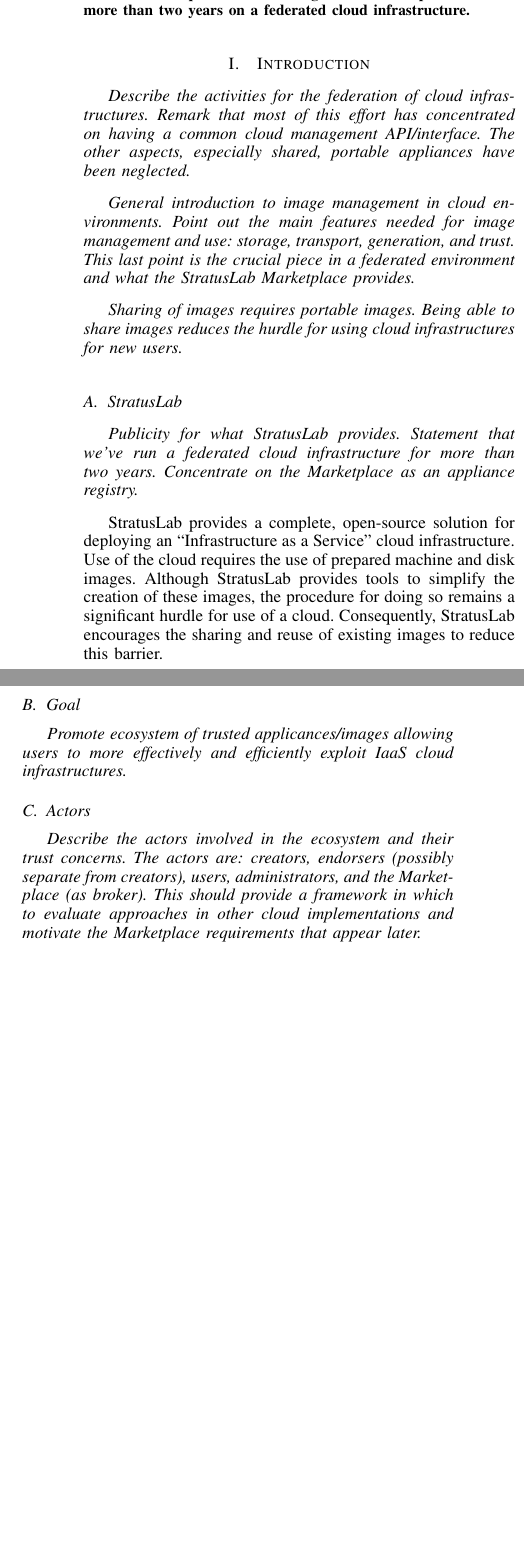
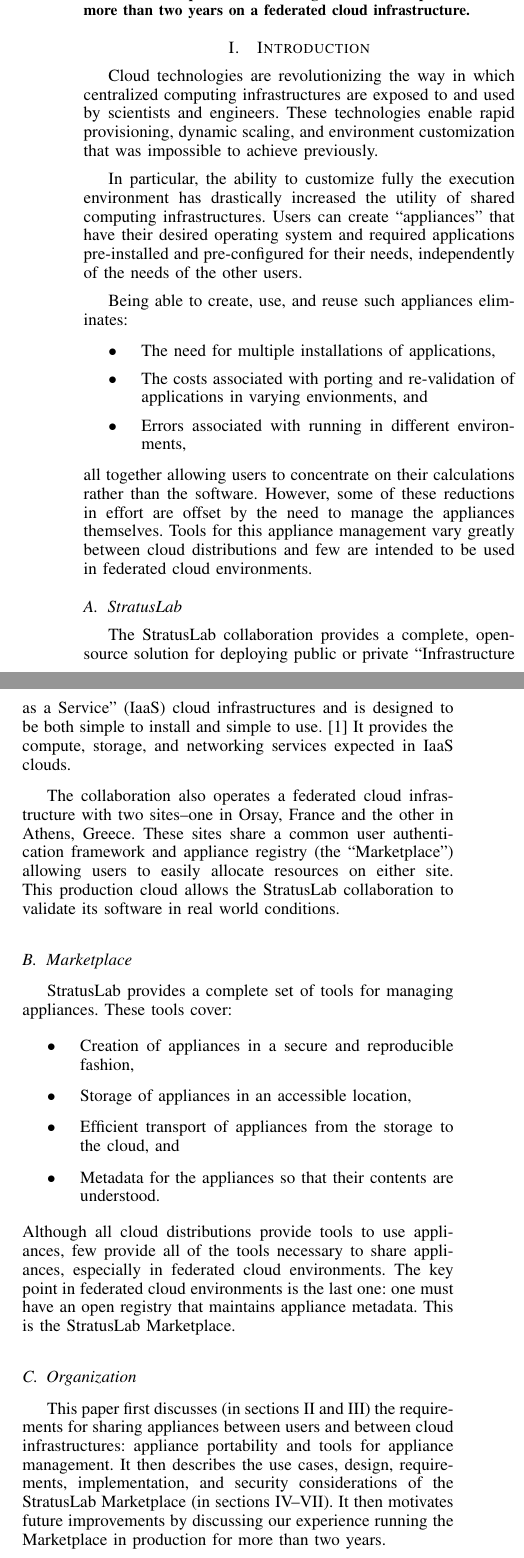
Before and after one commit to StratusLab/documentation, a LaTeX paper (papers/federated-images/stratuslab-federated-images.tex, which reads papers/federated-images/introduction.tex): two parts of the columns of page 1 of 6, joined at a grey line, cut so that both start at the same text, the shorter picture padded with empty space. Compiled offline with pdfLaTeX.

Commit message:
update introduction; add stratuslab reference

```diff
--- a/papers/federated-images/introduction.tex
+++ b/papers/federated-images/introduction.tex
@@ -1,47 +1,73 @@
 \section{Introduction}
 \label{sec:Introduction}
 
-{\em Describe the activities for the federation of cloud
-  infrastructures.  Remark that most of this effort has concentrated
-  on having a common cloud management API/interface.  The other
-  aspects, especially shared, portable appliances have been
-  neglected.}
+Cloud technologies are revolutionizing the way in which centralized
+computing infrastructures are exposed to and used by scientists and
+engineers.  These technologies enable rapid provisioning, dynamic
+scaling, and environment customization that was impossible to achieve
+previously.
 
-{\em General introduction to image management in cloud environments.
-  Point out the main features needed for image management and use:
-  storage, transport, generation, and trust.  This last point is
-  the crucial piece in a federated environment and what the StratusLab
-  Marketplace provides.}
+In particular, the ability to customize fully the execution
+environment has drastically increased the utility of shared computing
+infrastructures.  Users can create ``appliances'' that have their
+desired operating system and required applications pre-installed
+and pre-configured for their needs, independently of the needs of the
+other users.
 
-{\em Sharing of images requires portable images.  Being able to share
-  images reduces the hurdle for using cloud infrastructures for new
-  users.}
+Being able to create, use, and reuse such appliances eliminates:
+\begin{itemize}
+\item The need for multiple installations of applications,
+\item The costs associated with porting and re-validation of
+  applications in varying envionments, and
+\item Errors associated with running in different environments,
+\end{itemize}
+all together allowing users to concentrate on their calculations
+rather than the software.  However, some of these reductions in effort
+are offset by the need to manage the appliances themselves.  Tools for
+this appliance management vary greatly between cloud distributions and
+few are intended to be used in federated cloud environments.
 
 \subsection{StratusLab}
 
-{\em Publicity for what StratusLab provides.  Statement that we've run
-  a federated cloud infrastructure for more than two years.
-  Concentrate on the Marketplace as an appliance registry.}
+The StratusLab collaboration provides a complete, open-source solution
+for deploying public or private ``Infrastructure as a Service'' (IaaS)
+cloud infrastructures and is designed to be both simple to install and
+simple to use.~\cite{slbook} It provides the compute, storage, and
+networking services expected in IaaS clouds.
 
-StratusLab provides a complete, open-source solution for deploying an
-``Infrastructure as a Service'' cloud infrastructure.  Use of the
-cloud requires the use of prepared machine and disk images.  Although
-StratusLab provides tools to simplify the creation of these images,
-the procedure for doing so remains a significant hurdle for use of a
-cloud.  Consequently, StratusLab encourages the sharing and reuse of
-existing images to reduce this barrier.
+The collaboration also operates a federated cloud infrastructure with
+two sites--one in Orsay, France and the other in Athens, Greece\@.
+These sites share a common user authentication framework and appliance
+registry (the ``Marketplace'') allowing users to easily allocate
+resources on either site.  This production cloud allows the StratusLab
+collaboration to validate its software in real world conditions.
 
-\subsection{Goal}
+\subsection{Marketplace}
 
-{\em Promote ecosystem of trusted applicances/images allowing users to
-  more effectively and efficiently exploit IaaS cloud
-  infrastructures.}
+StratusLab provides a complete set of tools for managing appliances.
+These tools cover:
+\begin{itemize}
+\item Creation of appliances in a secure and reproducible fashion,
+\item Storage of appliances in an accessible location,
+\item Efficient transport of appliances from the storage to the cloud,
+  and
+\item Metadata for the appliances so that their contents are
+  understood.
+\end{itemize}
+Although all cloud distributions provide tools to use appliances, few
+provide all of the tools necessary to share appliances, especially in
+federated cloud environments.  The key point in federated cloud
+environments is the last one: one must have an open registry
+that maintains appliance metadata.  This is the StratusLab
+Marketplace\@.
 
-\subsection{Actors}
+\subsection{Organization}
 
-{\em Describe the actors involved in the ecosystem and their trust
-  concerns.  The actors are: creators, endorsers (possibly separate
-  from creators), users, administrators, and the Marketplace (as
-  broker).  This should provide a framework in which to evaluate
-  approaches in other cloud implementations and motivate the
-  Marketplace requirements that appear later.}
+This paper first discusses (in sections II and III) the requirements
+for sharing appliances between users and between cloud
+infrastructures: appliance portability and tools for appliance
+management.  It then describes the use cases, design, requirements,
+implementation, and security considerations of the StratusLab
+Marketplace (in sections IV--VII).  It then motivates future
+improvements by discussing our experience running the Marketplace in
+production for more than two years.
```
Also changed, not shown: papers/federated-images/stratuslab-federated-images.bib (+10 -0 lines).
